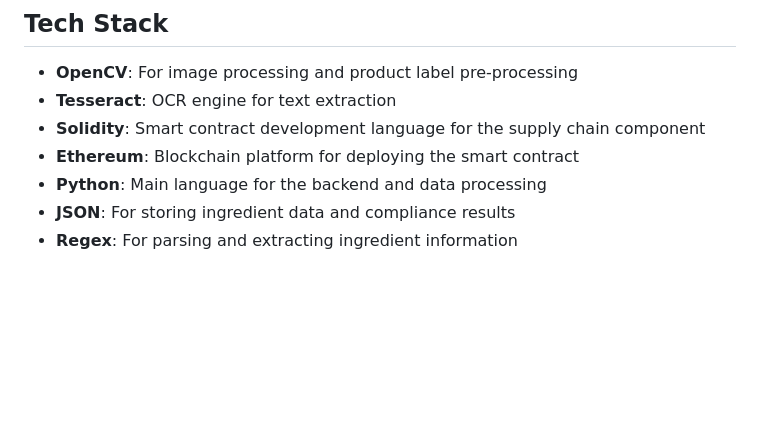
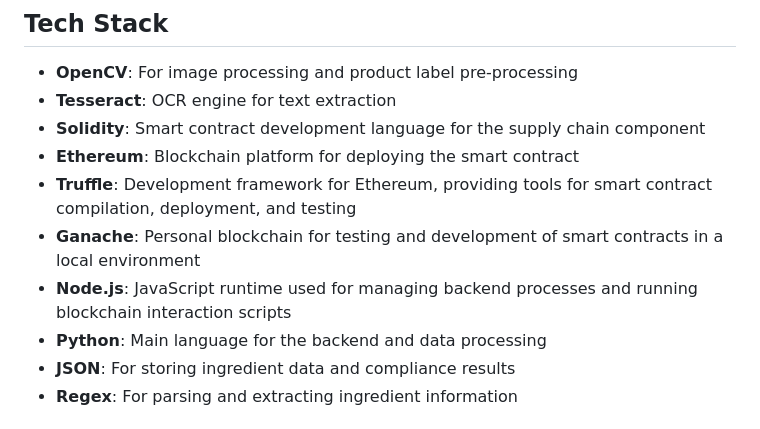
Before and after one commit to Prarthana-Upadhyaya26/Automated-Food-Safety-detection, a Markdown page: README.md, the part around the change printed below. Rendered like a GitHub page; blank space fills up the shorter version.

```diff
--- a/README.md
+++ b/README.md
@@ -30,6 +30,9 @@ IngreScan consists of two main components:
 - **Tesseract**: OCR engine for text extraction
 - **Solidity**: Smart contract development language for the supply chain component
 - **Ethereum**: Blockchain platform for deploying the smart contract
+- **Truffle**: Development framework for Ethereum, providing tools for smart contract compilation, deployment, and testing
+- **Ganache**: Personal blockchain for testing and development of smart contracts in a local environment
+- **Node.js**: JavaScript runtime used for managing backend processes and running blockchain interaction scripts
 - **Python**: Main language for the backend and data processing
 - **JSON**: For storing ingredient data and compliance results
 - **Regex**: For parsing and extracting ingredient information
```
Also changed, not shown: other parts of README.md (+22 -56 lines).
